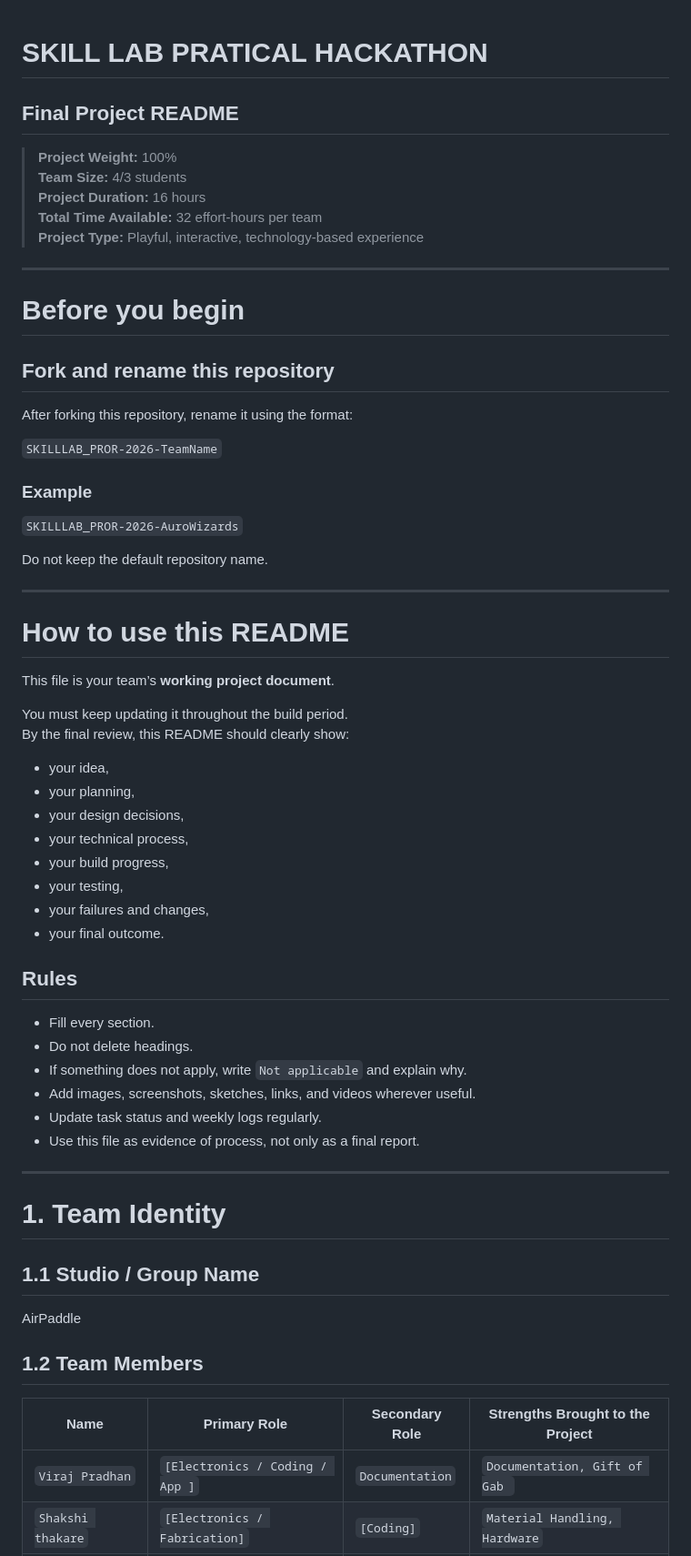
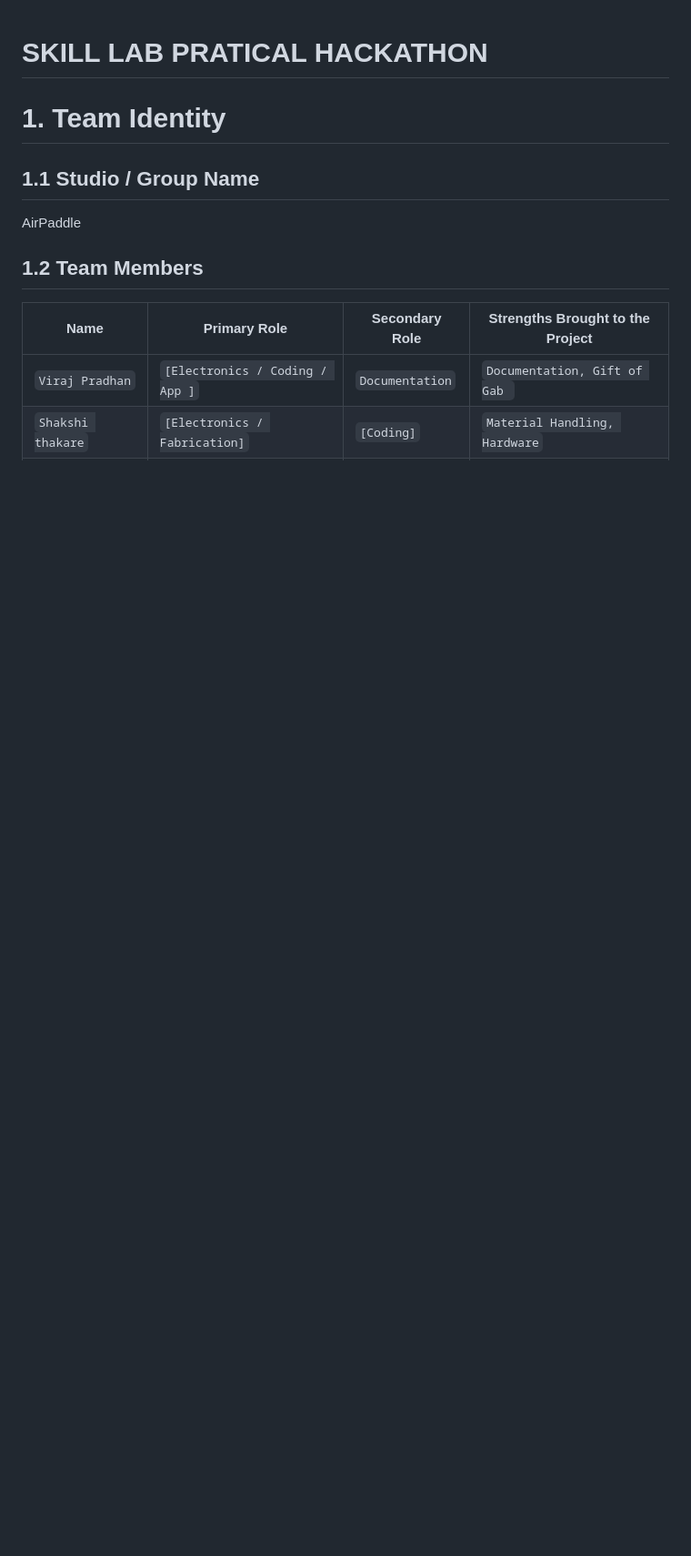
Before and after one commit to viraj-pradhan/SKILLLAB_PROR-2026-AirPaddle, a Markdown page: README.md, the part around the change. Shown at 91% size. Drawn GitHub-style; blank space fills up the shorter version.

```diff
--- a/README.md
+++ b/README.md
@@ -1,57 +1,4 @@
 # SKILL LAB PRATICAL HACKATHON
-
-## Final Project README
-
-> **Project Weight:** 100%
-> **Team Size:** 4/3 students
-> **Project Duration:** 16 hours
-> **Total Time Available:** 32 effort-hours per team
-> **Project Type:** Playful, interactive, technology-based experience
-
----
-
-# Before you begin
-
-## Fork and rename this repository
-
-After forking this repository, rename it using the format:
-
-`SKILLLAB_PROR-2026-TeamName`
-
-### Example
-
-`SKILLLAB_PROR-2026-AuroWizards`
-
-Do not keep the default repository name.
-
----
-
-# How to use this README
-
-This file is your team’s **working project document**.
-
-You must keep updating it throughout the build period.
-By the final review, this README should clearly show:
-
-- your idea,
-- your planning,
-- your design decisions,
-- your technical process,
-- your build progress,
-- your testing,
-- your failures and changes,
-- your final outcome.
-
-## Rules
-
-- Fill every section.
-- Do not delete headings.
-- If something does not apply, write `Not applicable` and explain why.
-- Add images, screenshots, sketches, links, and videos wherever useful.
-- Update task status and weekly logs regularly.
-- Use this file as evidence of process, not only as a final report.
-
----
 
 # 1. Team Identity
 
```
